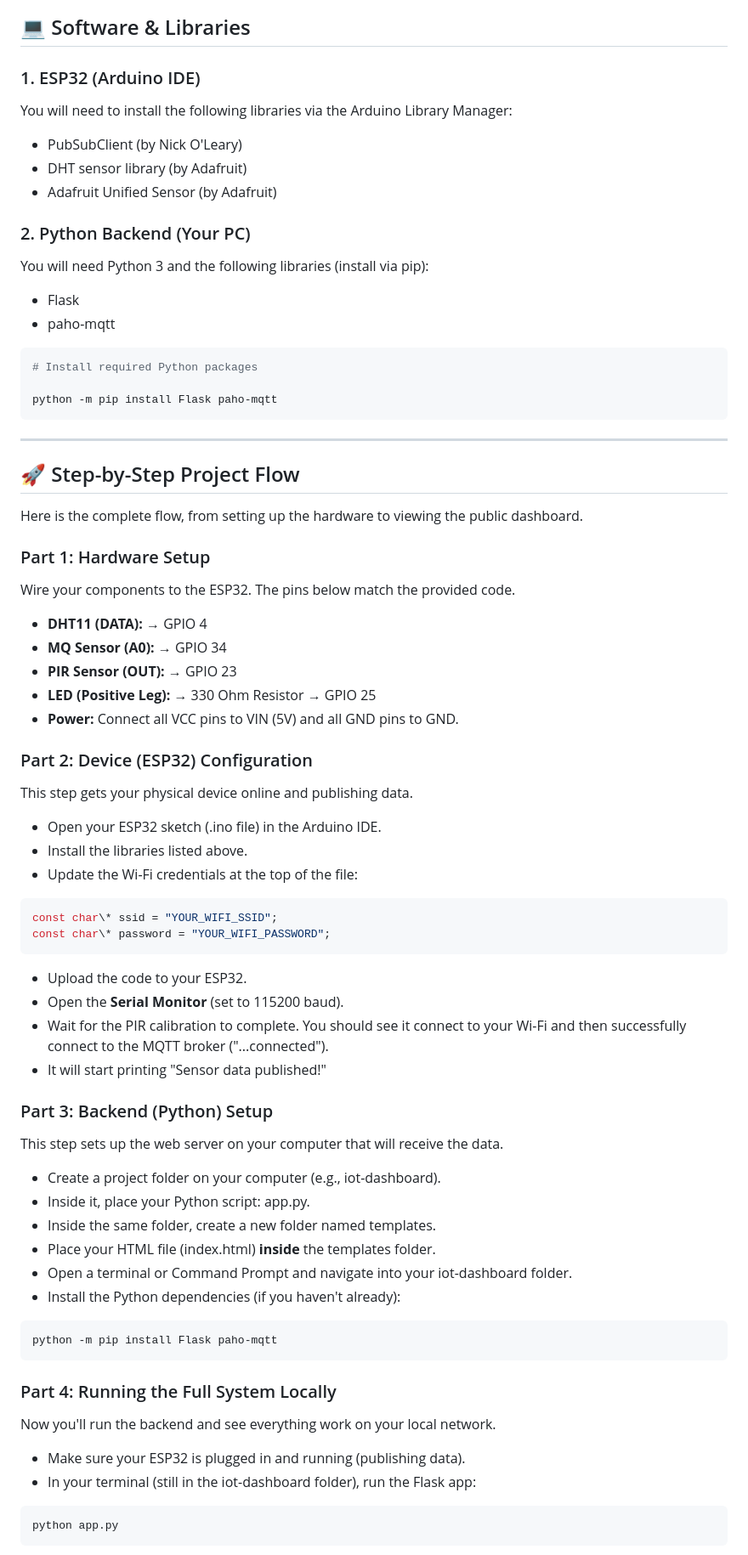
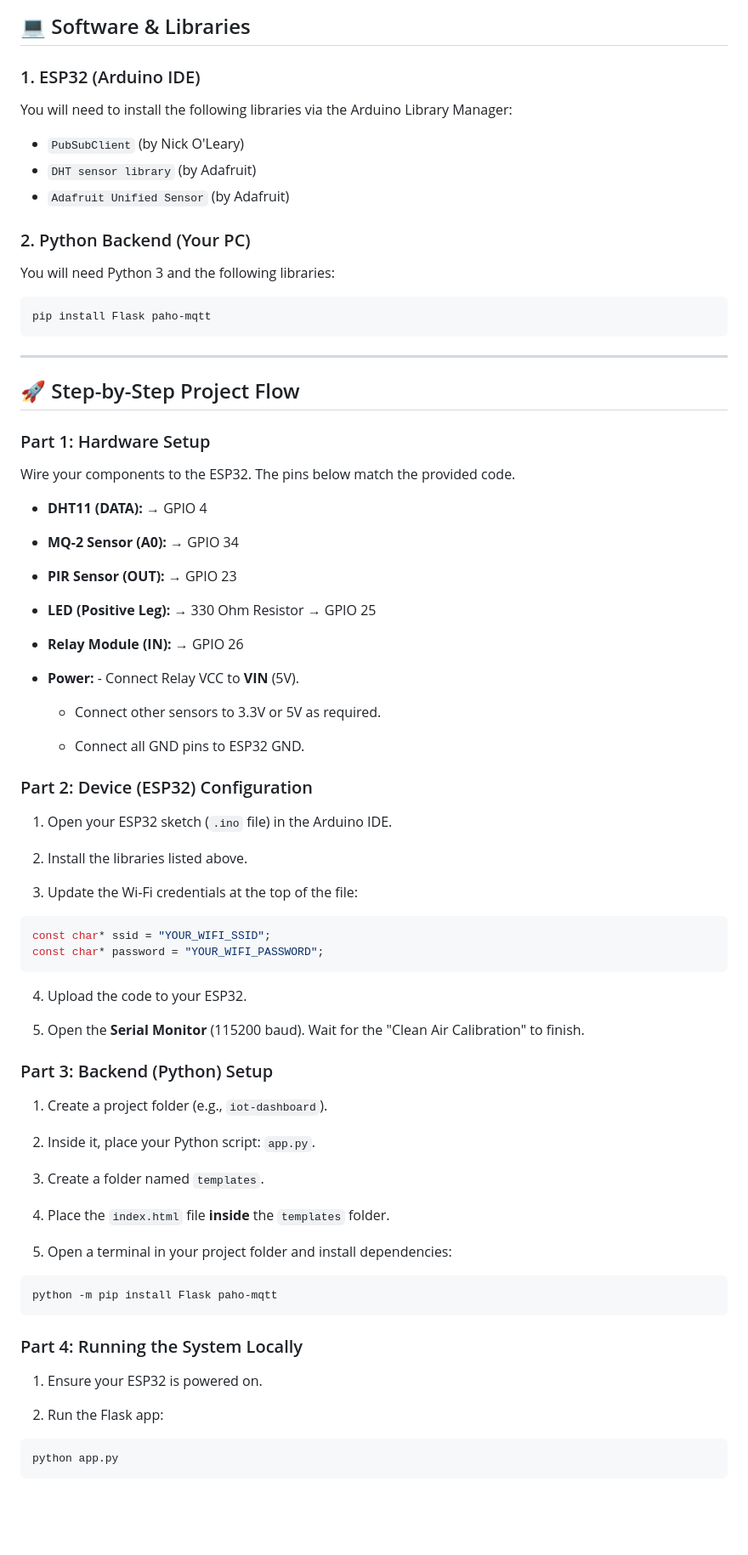
Before and after one commit to anjulameegalla/SmartHome, a Markdown page: README.md, the part around one of its changes. Shown at 85% size. Rendered like a GitHub page; blank space fills up the shorter version.

````diff
--- a/README.md
+++ b/README.md
@@ -50,81 +68,85 @@ The data flows through the system in two main ways:
 
 ## 💻 Software & Libraries
 
-### 1\. ESP32 (Arduino IDE)
+### 1. ESP32 (Arduino IDE)
 
 You will need to install the following libraries via the Arduino Library Manager:
 
-- PubSubClient (by Nick O'Leary)
-- DHT sensor library (by Adafruit)
-- Adafruit Unified Sensor (by Adafruit)
+- `PubSubClient` (by Nick O'Leary)
+- `DHT sensor library` (by Adafruit)
+- `Adafruit Unified Sensor` (by Adafruit)
 
-### 2\. Python Backend (Your PC)
+### 2. Python Backend (Your PC)
 
-You will need Python 3 and the following libraries (install via pip):
+You will need Python 3 and the following libraries:
 
-- Flask
-- paho-mqtt
-
-```Bash
-# Install required Python packages
-
-python -m pip install Flask paho-mqtt
+```bash
+pip install Flask paho-mqtt
 ```
 
 ---
-
 ## 🚀 Step-by-Step Project Flow
-
-Here is the complete flow, from setting up the hardware to viewing the public dashboard.
 
 ### Part 1: Hardware Setup
 
 Wire your components to the ESP32. The pins below match the provided code.
 
-- **DHT11 (DATA):** → GPIO 4
-- **MQ Sensor (A0):** → GPIO 34
-- **PIR Sensor (OUT):** → GPIO 23
-- **LED (Positive Leg):** → 330 Ohm Resistor → GPIO 25
-- **Power:** Connect all VCC pins to VIN (5V) and all GND pins to GND.
+*   **DHT11 (DATA):** → GPIO 4
+
+*   **MQ-2 Sensor (A0):** → GPIO 34
+
+*   **PIR Sensor (OUT):** → GPIO 23
+
+*   **LED (Positive Leg):** → 330 Ohm Resistor → GPIO 25
+
+*   **Relay Module (IN):** → GPIO 26
+
+*   **Power:** - Connect Relay VCC to **VIN** (5V).
+
+    *   Connect other sensors to 3.3V or 5V as required.
+
+    *   Connect all GND pins to ESP32 GND.
+
 
 ### Part 2: Device (ESP32) Configuration
 
-This step gets your physical device online and publishing data.
+1.  Open your ESP32 sketch (`.ino` file) in the Arduino IDE.
 
-- Open your ESP32 sketch (.ino file) in the Arduino IDE.
-- Install the libraries listed above.
-- Update the Wi-Fi credentials at the top of the file:
+2.  Install the libraries listed above.
+
+3.  Update the Wi-Fi credentials at the top of the file:
 
 ```C++
-const char\* ssid = "YOUR_WIFI_SSID";
-const char\* password = "YOUR_WIFI_PASSWORD";
+const char* ssid = "YOUR_WIFI_SSID";
+const char* password = "YOUR_WIFI_PASSWORD";
 ```
-- Upload the code to your ESP32.
-- Open the **Serial Monitor** (set to 115200 baud).
-- Wait for the PIR calibration to complete. You should see it connect to your Wi-Fi and then successfully connect to the MQTT broker ("...connected").
-- It will start printing "Sensor data published!"
+
+4.  Upload the code to your ESP32.
+
+5.  Open the **Serial Monitor** (115200 baud). Wait for the "Clean Air Calibration" to finish.
+
 
 ### Part 3: Backend (Python) Setup
 
-This step sets up the web server on your computer that will receive the data.
+1.  Create a project folder (e.g., `iot-dashboard`).
 
-- Create a project folder on your computer (e.g., iot-dashboard).
-- Inside it, place your Python script: app.py.
-- Inside the same folder, create a new folder named templates.
-- Place your HTML file (index.html) **inside** the templates folder.
-- Open a terminal or Command Prompt and navigate into your iot-dashboard folder.
-- Install the Python dependencies (if you haven't already):
+2.  Inside it, place your Python script: `app.py`.
 
-```bash
+3.  Create a folder named `templates`.
+
+4.  Place the `index.html` file **inside** the `templates` folder.
+
+5.  Open a terminal in your project folder and install dependencies:
+
+```Bash
 python -m pip install Flask paho-mqtt
 ```
 
-### Part 4: Running the Full System Locally
+### Part 4: Running the System Locally
 
-Now you'll run the backend and see everything work on your local network.
+1.  Ensure your ESP32 is powered on.
 
-- Make sure your ESP32 is plugged in and running (publishing data).
-- In your terminal (still in the iot-dashboard folder), run the Flask app:
+2.  Run the Flask app:
 
 ```Bash
 python app.py
````
Also changed, not shown: other parts of README.md (+46 -30 lines), assets/dashboard-desktop.png (deleted), assets/dashboard-desktop1.png (added), assets/dashboard-desktop2.png (added), assets/dashboard-mobile.jpeg, 2 other files.
